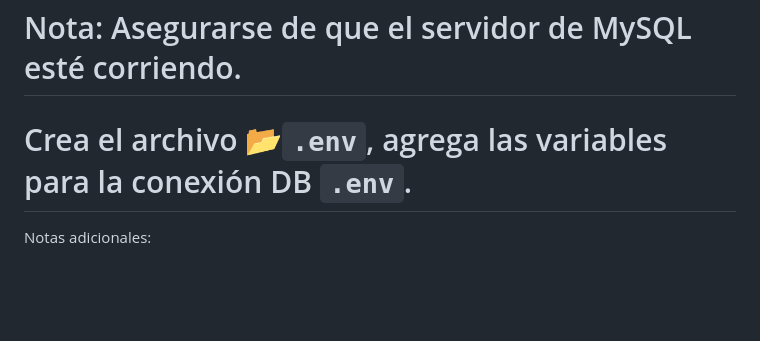
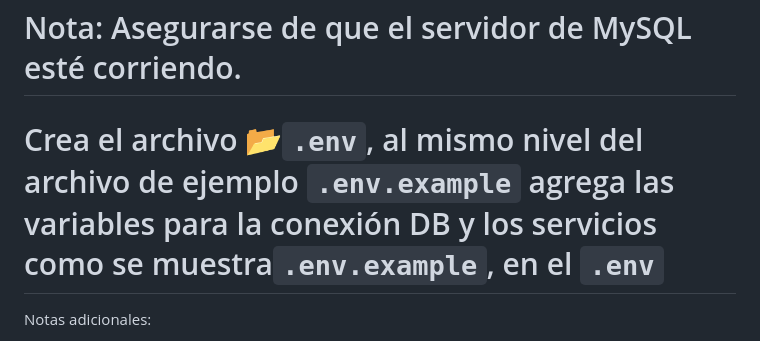
Before and after one commit to manuel-bautista-ramirez/project-residency-hotel-club, a Markdown page: README.md, the part around the change. GitHub-like rendering; blank space fills up the shorter version.

```diff
--- a/README.md
+++ b/README.md
@@ -89,7 +89,7 @@ Terminal 2:
 
 # Nota: Asegurarse de que el servidor de MySQL esté corriendo.
 
-# Crea el archivo 📂`.env`, agrega las variables para la conexión DB `.env`.
+# Crea el archivo 📂`.env`, al mismo  nivel del archivo de ejemplo `.env.example` agrega las variables para la conexión DB y los servicios como se muestra`.env.example`, en el `.env`
 
 Notas adicionales:
 - Si no creas/configuras la base de datos, el proyecto no podrá iniciar. Usa los scripts de BD provistos arriba.
```
